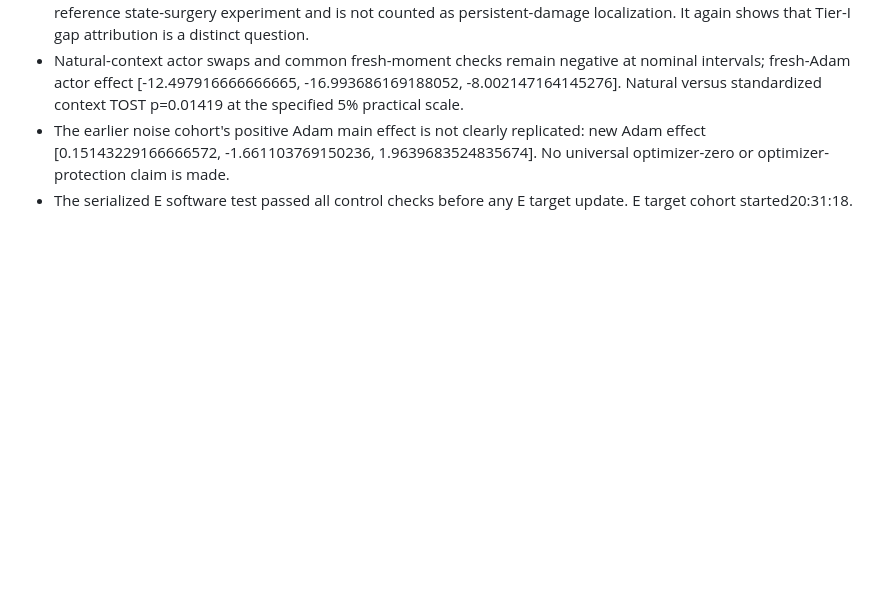
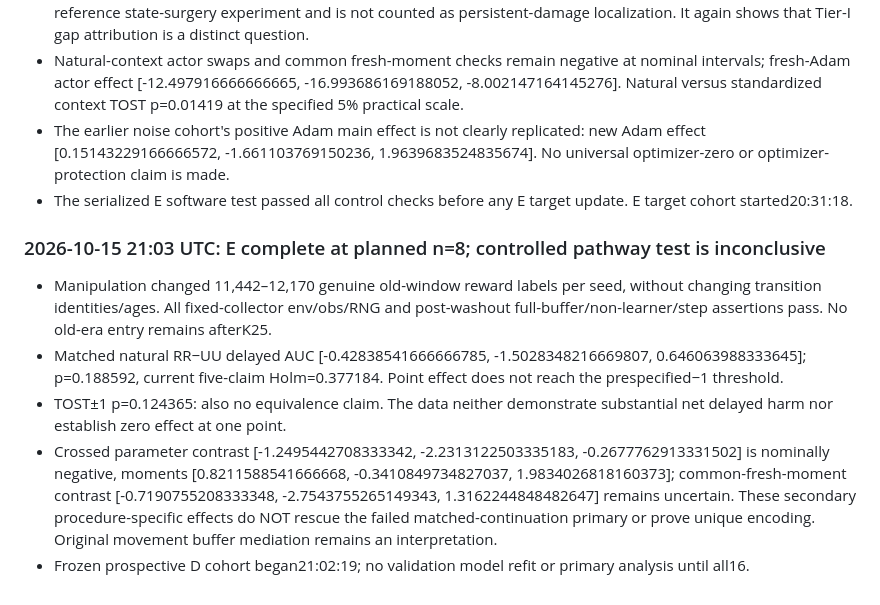
Before and after one commit to Nityahapani/rlearlydamage, a Markdown page: LOG.md, the part around the change. Drawn GitHub-style; blank space fills up the shorter version.

Commit message:
E interpretation: no robust matched delayed effect or equivalence; no secondary-swap rescue of mediation

```diff
--- a/LOG.md
+++ b/LOG.md
@@ -1604,3 +1604,10 @@ The active queue's generic22:45 new-chunk cutoff could stop a16-seed cohort that
 - Natural-context actor swaps and common fresh-moment checks remain negative at nominal intervals; fresh-Adam actor effect [-12.497916666666665, -16.993686169188052, -8.002147164145276]. Natural versus standardized context TOST p=0.01419 at the specified 5% practical scale.
 - The earlier noise cohort's positive Adam main effect is not clearly replicated: new Adam effect [0.15143229166666572, -1.661103769150236, 1.9639683524835674]. No universal optimizer-zero or optimizer-protection claim is made.
 - The serialized E software test passed all control checks before any E target update. E target cohort started20:31:18.
+
+### 2026-10-15 21:03 UTC: E complete at planned n=8; controlled pathway test is inconclusive
+- Manipulation changed 11,442–12,170 genuine old-window reward labels per seed, without changing transition identities/ages. All fixed-collector env/obs/RNG and post-washout full-buffer/non-learner/step assertions pass. No old-era entry remains afterK25.
+- Matched natural RR−UU delayed AUC [-0.42838541666666785, -1.5028348216669807, 0.646063988333645]; p=0.188592, current five-claim Holm=0.377184. Point effect does not reach the prespecified−1 threshold.
+- TOST±1 p=0.124365: also no equivalence claim. The data neither demonstrate substantial net delayed harm nor establish zero effect at one point.
+- Crossed parameter contrast [-1.2495442708333342, -2.2313122503335183, -0.2677762913331502] is nominally negative, moments [0.8211588541666668, -0.3410849734827037, 1.9834026818160373]; common-fresh-moment contrast [-0.7190755208333348, -2.7543755265149343, 1.3162244848482647] remains uncertain. These secondary procedure-specific effects do NOT rescue the failed matched-continuation primary or prove unique encoding. Original movement buffer mediation remains an interpretation.
+- Frozen prospective D cohort began21:02:19; no validation model refit or primary analysis until all16.
```
